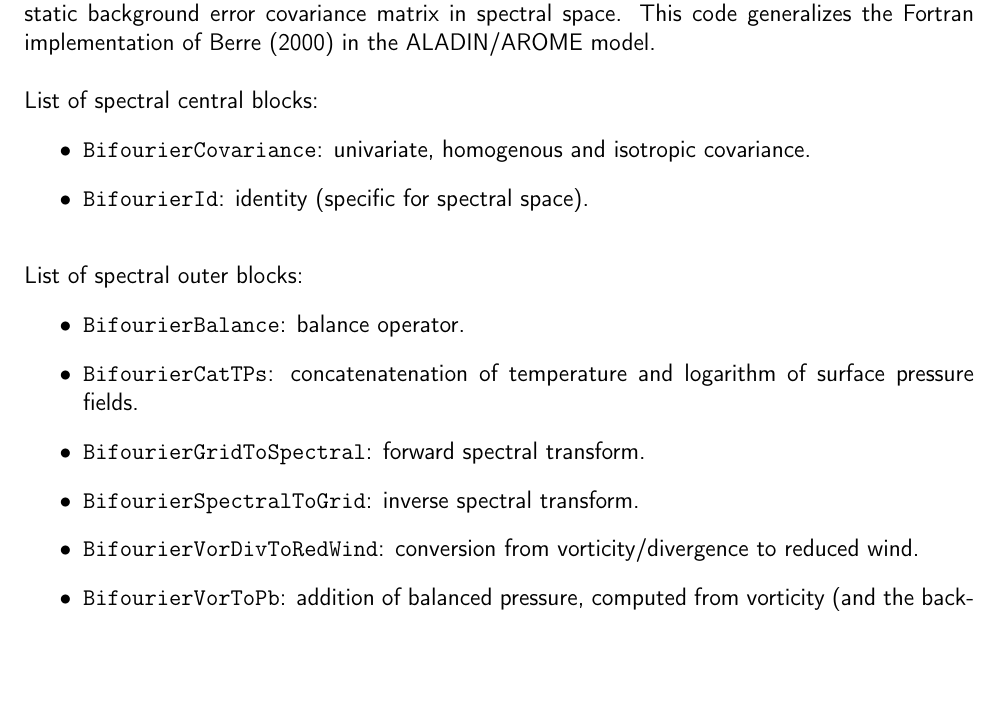
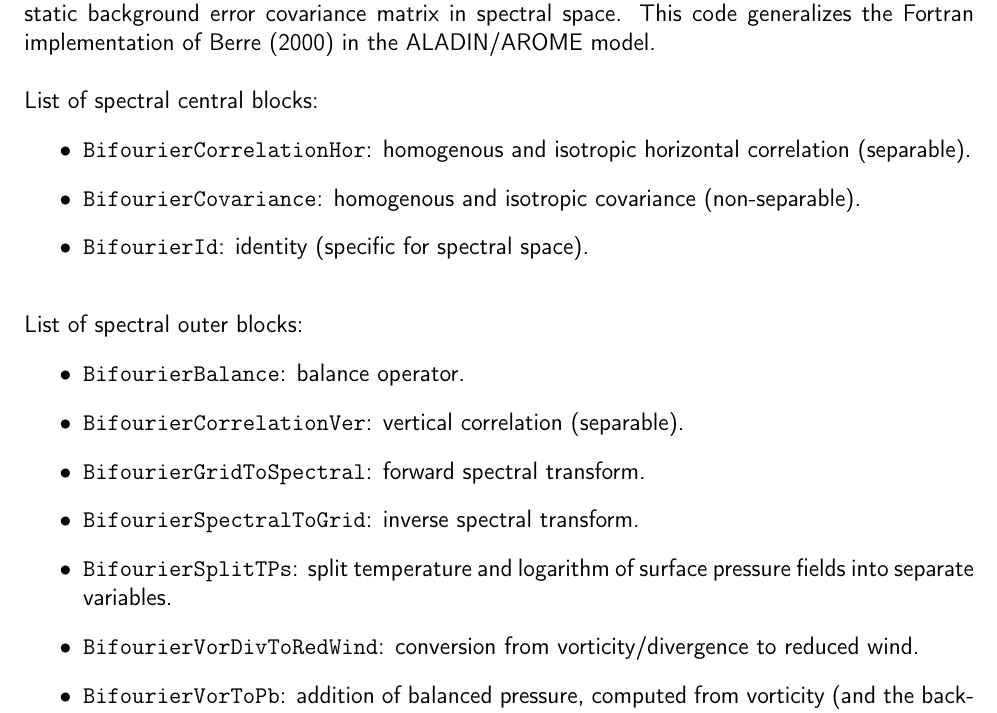
Before and after one commit to benjaminmenetrier/bifourier, a LaTeX document (bifourier.tex): part of page 2 of 10, cut so that both start at the same text, the shorter picture padded with empty space. Compiled offline with pdfLaTeX; a missing bibliography style is replaced by a similar one.

Commit message:
Add separable correlation blocks

```diff
--- a/bifourier.tex
+++ b/bifourier.tex
@@ -79,16 +79,18 @@ This documents describes the \texttt{Bifourier} blocks implemented in the SABER
 $  $\\
 List of spectral central blocks:
 \begin{itemize}
-\item \texttt{BifourierCovariance}: univariate, homogenous and isotropic covariance.
+\item \texttt{BifourierCorrelationHor}: homogenous and isotropic horizontal correlation (separable).
+\item \texttt{BifourierCovariance}: homogenous and isotropic covariance (non-separable).
 \item \texttt{BifourierId}: identity (specific for spectral space).
 \end{itemize}
 $  $\\
 List of spectral outer blocks:
 \begin{itemize}
 \item \texttt{BifourierBalance}: balance operator.
-\item \texttt{BifourierCatTPs}: concatenatenation of temperature and logarithm of surface pressure fields.
+\item \texttt{BifourierCorrelationVer}: vertical correlation (separable).
 \item \texttt{BifourierGridToSpectral}: forward spectral transform.
 \item \texttt{BifourierSpectralToGrid}: inverse spectral transform.
+\item \texttt{BifourierSplitTPs}: split temperature and logarithm of surface pressure fields into separate variables.
 \item \texttt{BifourierVorDivToRedWind}: conversion from vorticity/divergence to reduced wind.
 \item \texttt{BifourierVorToPb}: addition of balanced pressure, computed from vorticity (and the backward operation).
 \end{itemize}
```
Also changed, not shown: bifourier.pdf.
